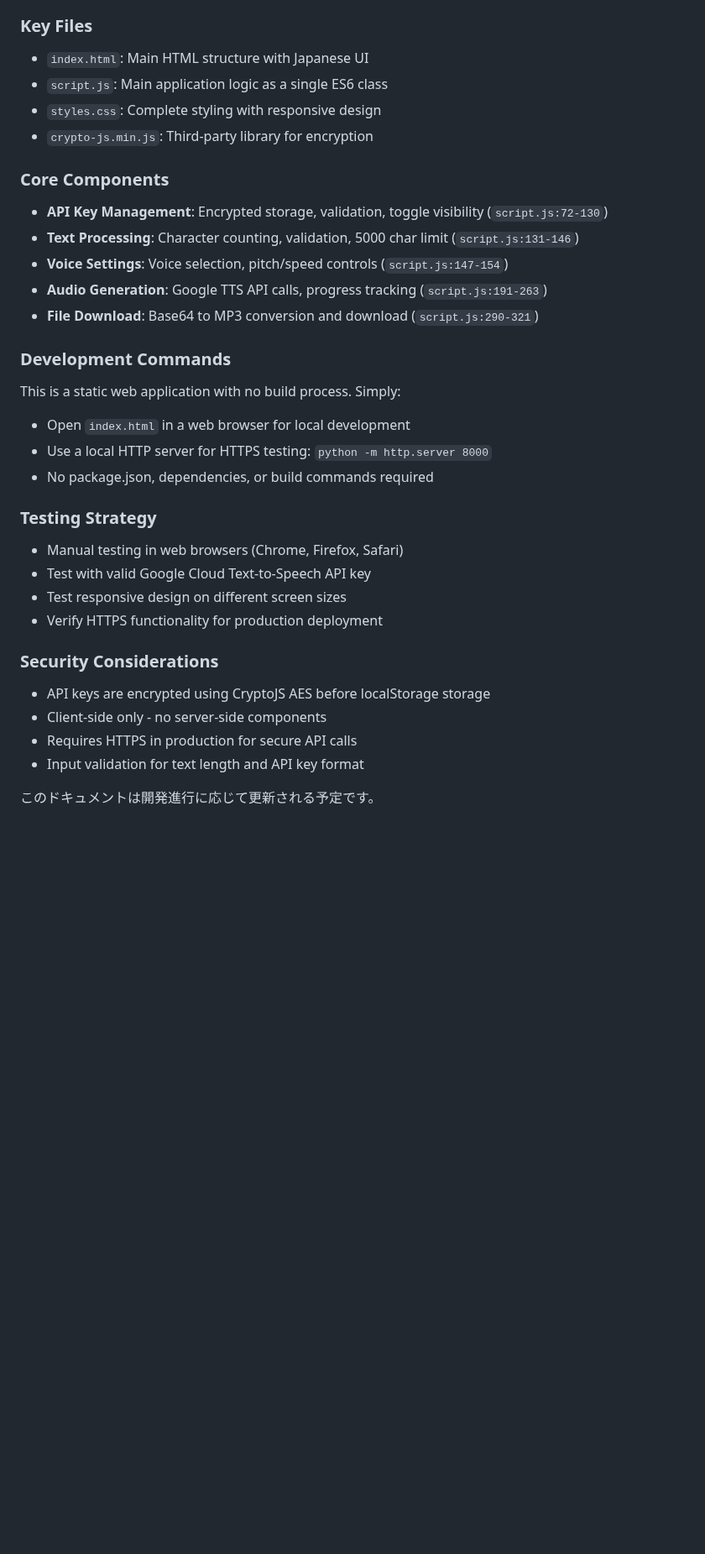
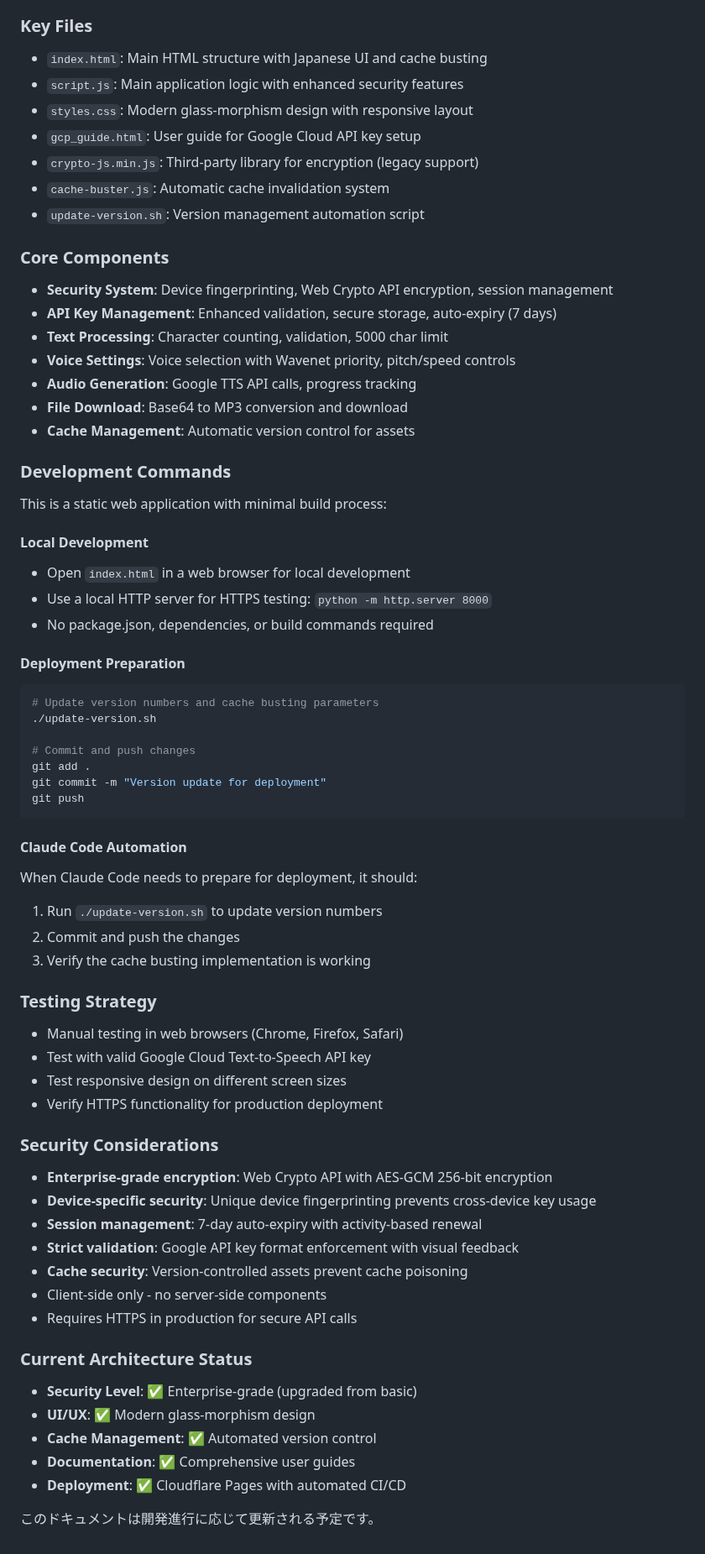
Before and after one commit to toiee-kameda/mkvoiceai-web, a Markdown page: CLAUDE.md, the part around one of its changes. Shown at 84% size. GitHub-like rendering; blank space fills up the shorter version.

Commit message:
CLAUDE.mdを最新仕様に全面更新
- セキュリティ対策をエンタープライズレベルの詳細に更新
- Cloudflare Pagesデプロイメント情報を追加
- キャッシュ管理とバージョン更新プロセスを詳細化
- 新ファイル構成（cache-buster.js、update-version.sh等）を反映
- Claude Code用の自動化手順とupdate-version.sh実行指示を追加
- 現在のアーキテクチャ状況ステータスを追加
- UI/UXデザイン更新（glass-morphism）を反映

🤖 Generated with [Claude Code](https://claude.ai/code)

Co-Authored-By: Claude <noreply@anthropic.com>

````diff
--- a/CLAUDE.md
+++ b/CLAUDE.md
@@ -174,23 +183,47 @@ Google Text-to-Speech APIを使用して、テキストを音声に変換し、
 - **Encryption**: Uses CryptoJS library for API key encryption in localStorage
 
 ### Key Files
-- `index.html`: Main HTML structure with Japanese UI
-- `script.js`: Main application logic as a single ES6 class
-- `styles.css`: Complete styling with responsive design
-- `crypto-js.min.js`: Third-party library for encryption
+- `index.html`: Main HTML structure with Japanese UI and cache busting
+- `script.js`: Main application logic with enhanced security features
+- `styles.css`: Modern glass-morphism design with responsive layout
+- `gcp_guide.html`: User guide for Google Cloud API key setup
+- `crypto-js.min.js`: Third-party library for encryption (legacy support)
+- `cache-buster.js`: Automatic cache invalidation system
+- `update-version.sh`: Version management automation script
 
 ### Core Components
-- **API Key Management**: Encrypted storage, validation, toggle visibility (`script.js:72-130`)
-- **Text Processing**: Character counting, validation, 5000 char limit (`script.js:131-146`)
-- **Voice Settings**: Voice selection, pitch/speed controls (`script.js:147-154`)
-- **Audio Generation**: Google TTS API calls, progress tracking (`script.js:191-263`)
-- **File Download**: Base64 to MP3 conversion and download (`script.js:290-321`)
+- **Security System**: Device fingerprinting, Web Crypto API encryption, session management
+- **API Key Management**: Enhanced validation, secure storage, auto-expiry (7 days)
+- **Text Processing**: Character counting, validation, 5000 char limit
+- **Voice Settings**: Voice selection with Wavenet priority, pitch/speed controls
+- **Audio Generation**: Google TTS API calls, progress tracking
+- **File Download**: Base64 to MP3 conversion and download
+- **Cache Management**: Automatic version control for assets
 
 ### Development Commands
-This is a static web application with no build process. Simply:
+This is a static web application with minimal build process:
+
+#### Local Development
 - Open `index.html` in a web browser for local development
 - Use a local HTTP server for HTTPS testing: `python -m http.server 8000`
 - No package.json, dependencies, or build commands required
+
+#### Deployment Preparation
+```bash
+# Update version numbers and cache busting parameters
+./update-version.sh
+
+# Commit and push changes
+git add .
+git commit -m "Version update for deployment"
+git push
+```
+
+#### Claude Code Automation
+When Claude Code needs to prepare for deployment, it should:
+1. Run `./update-version.sh` to update version numbers
+2. Commit and push the changes
+3. Verify the cache busting implementation is working
 
 ### Testing Strategy
 - Manual testing in web browsers (Chrome, Firefox, Safari)
@@ -199,9 +232,19 @@ This is a static web application with no build process. Simply:
 - Verify HTTPS functionality for production deployment
 
 ### Security Considerations
-- API keys are encrypted using CryptoJS AES before localStorage storage
+- **Enterprise-grade encryption**: Web Crypto API with AES-GCM 256-bit encryption
+- **Device-specific security**: Unique device fingerprinting prevents cross-device key usage
+- **Session management**: 7-day auto-expiry with activity-based renewal
+- **Strict validation**: Google API key format enforcement with visual feedback
+- **Cache security**: Version-controlled assets prevent cache poisoning
 - Client-side only - no server-side components
 - Requires HTTPS in production for secure API calls
-- Input validation for text length and API key format
+
+### Current Architecture Status
+- **Security Level**: ✅ Enterprise-grade (upgraded from basic)
+- **UI/UX**: ✅ Modern glass-morphism design
+- **Cache Management**: ✅ Automated version control
+- **Documentation**: ✅ Comprehensive user guides
+- **Deployment**: ✅ Cloudflare Pages with automated CI/CD
 
 このドキュメントは開発進行に応じて更新される予定です。
````
Also changed, not shown: other parts of CLAUDE.md (+14 -5 lines).
